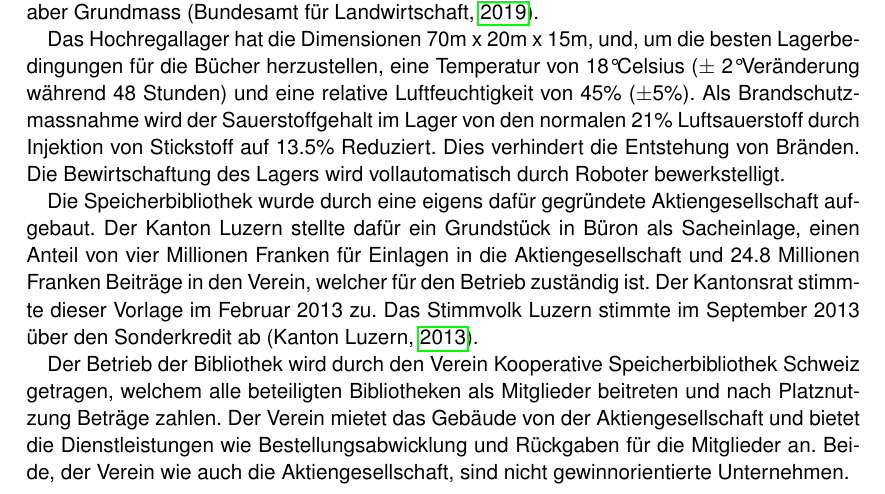
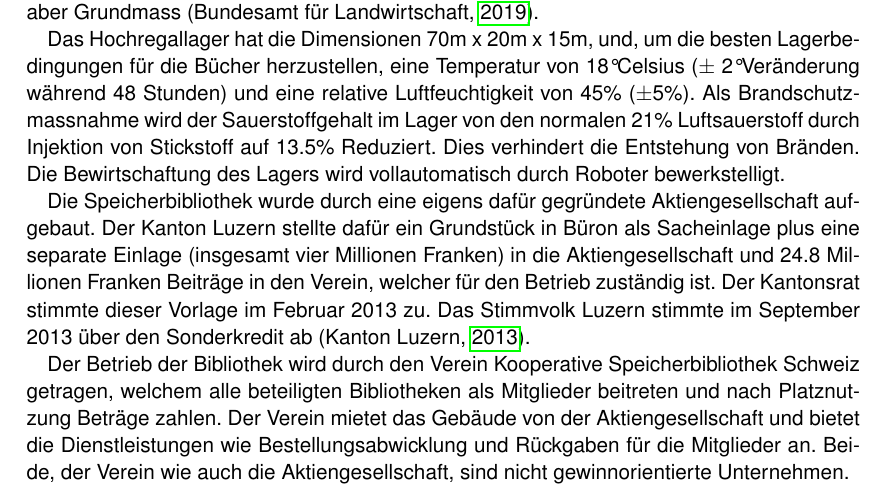
Before and after one commit to HSLU-BaumannWicki/BDA_FS19-Machbarkeitsstudie, a LaTeX thesis (Machbarkeitsstudie.tex, which reads include/UmfeldProjekt.tex): part of page 10 of 80, cut so that both start at the same text. Compiled offline with pdfLaTeX.

Commit message:
Implement requested changes

```diff
--- a/include/UmfeldProjekt.tex
+++ b/include/UmfeldProjekt.tex
@@ -9,7 +9,7 @@ Die Speicherbibliothek befindet sich in Büron in Luzern. Sie ist gebaut auf dem
 Das Hochregallager hat die Dimensionen 70m x 20m x 15m, und, um die besten Lagerbedingungen für die Bücher herzustellen, eine Temperatur von 18\SIUnitSymbolDegree Celsius ($\pm$ 2\SIUnitSymbolDegree Veränderung während 48 Stunden) und eine relative Luftfeuchtigkeit von 45\% ($\pm$5\%). Als Brandschutzmassnahme wird der Sauerstoffgehalt im Lager von den normalen 21\% Luftsauerstoff durch Injektion von Stickstoff auf 13.5\% Reduziert. Dies verhindert die Entstehung von Bränden.
 Die Bewirtschaftung des Lagers wird vollautomatisch durch Roboter bewerkstelligt.
 
-Die Speicherbibliothek wurde durch eine eigens dafür gegründete Aktiengesellschaft aufgebaut. Der Kanton Luzern stellte dafür ein Grundstück in Büron als Sacheinlage, einen Anteil von vier Millionen Franken für Einlagen in die Aktiengesellschaft und 24.8 Millionen Franken Beiträge in den Verein, welcher für den Betrieb zuständig ist. Der Kantonsrat stimmte dieser Vorlage im Februar 2013 zu. Das Stimmvolk Luzern stimmte im September 2013 über den Sonderkredit ab  \parencite{KantonLuzern2013}.
+Die Speicherbibliothek wurde durch eine eigens dafür gegründete Aktiengesellschaft aufgebaut. Der Kanton Luzern stellte dafür ein Grundstück in Büron als Sacheinlage plus eine separate Einlage (insgesamt vier Millionen Franken) in die Aktiengesellschaft und 24.8 Millionen Franken Beiträge in den Verein, welcher für den Betrieb zuständig ist. Der Kantonsrat stimmte dieser Vorlage im Februar 2013 zu. Das Stimmvolk Luzern stimmte im September 2013 über den Sonderkredit ab  \parencite{KantonLuzern2013}.
 
 Der Betrieb der Bibliothek wird durch den Verein Kooperative Speicherbibliothek Schweiz getragen, welchem alle beteiligten Bibliotheken als Mitglieder beitreten und nach Platznutzung Beträge zahlen. Der Verein mietet das Gebäude von der Aktiengesellschaft und bietet die Dienstleistungen wie Bestellungsabwicklung und Rückgaben für die Mitglieder an. Beide, der Verein wie auch die Aktiengesellschaft, sind nicht gewinnorientierte Unternehmen.
 
```
Also changed, not shown: include/Anhang.tex (+1 -1 lines), appendix/ZweitesKonzeptHauptdatei.pdf (deleted), appendix/Zweites_Konzept_Hauptdatei.pdf (added).
